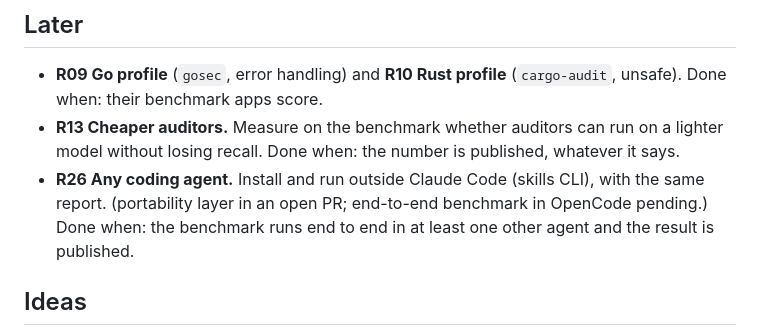
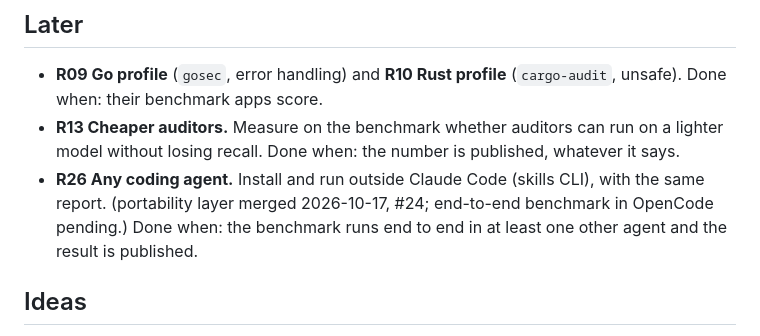
Before and after one commit to bartek-filipiuk/security-audit-skill, a Markdown page: ROADMAP.md, the part around the change. Rendered like a GitHub page.

Commit message:
Roadmap: R26 portability layer is merged (#24)

```diff
--- a/ROADMAP.md
+++ b/ROADMAP.md
@@ -80,7 +80,7 @@ Rules that apply to every item:
 - **R13 Cheaper auditors.** Measure on the benchmark whether auditors can run on a lighter model without
   losing recall. Done when: the number is published, whatever it says.
 - **R26 Any coding agent.** Install and run outside Claude Code (skills CLI), with the same report.
-  (portability layer in an open PR; end-to-end benchmark in OpenCode pending.) Done when: the benchmark runs end to end in at least one other agent and the result is published.
+  (portability layer merged 2026-10-17, #24; end-to-end benchmark in OpenCode pending.) Done when: the benchmark runs end to end in at least one other agent and the result is published.
 
 ## Ideas
 
```
